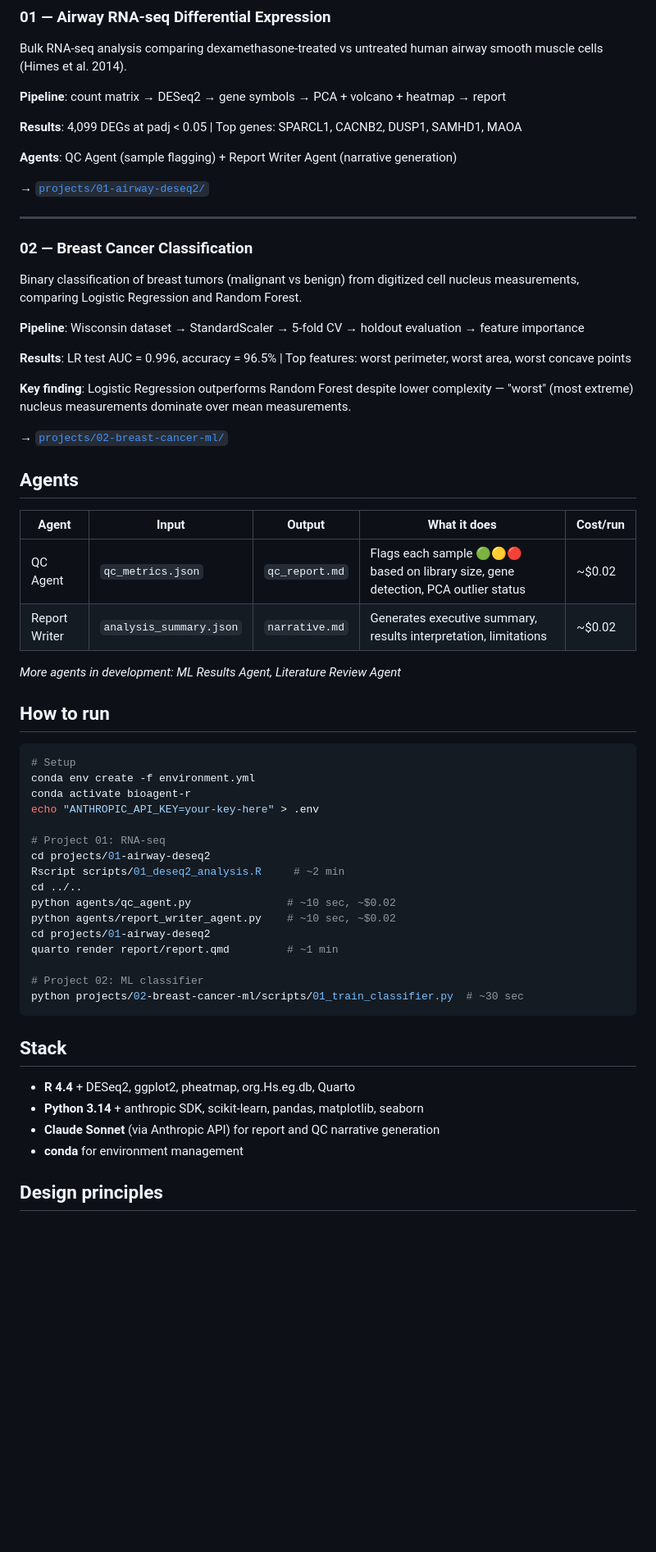
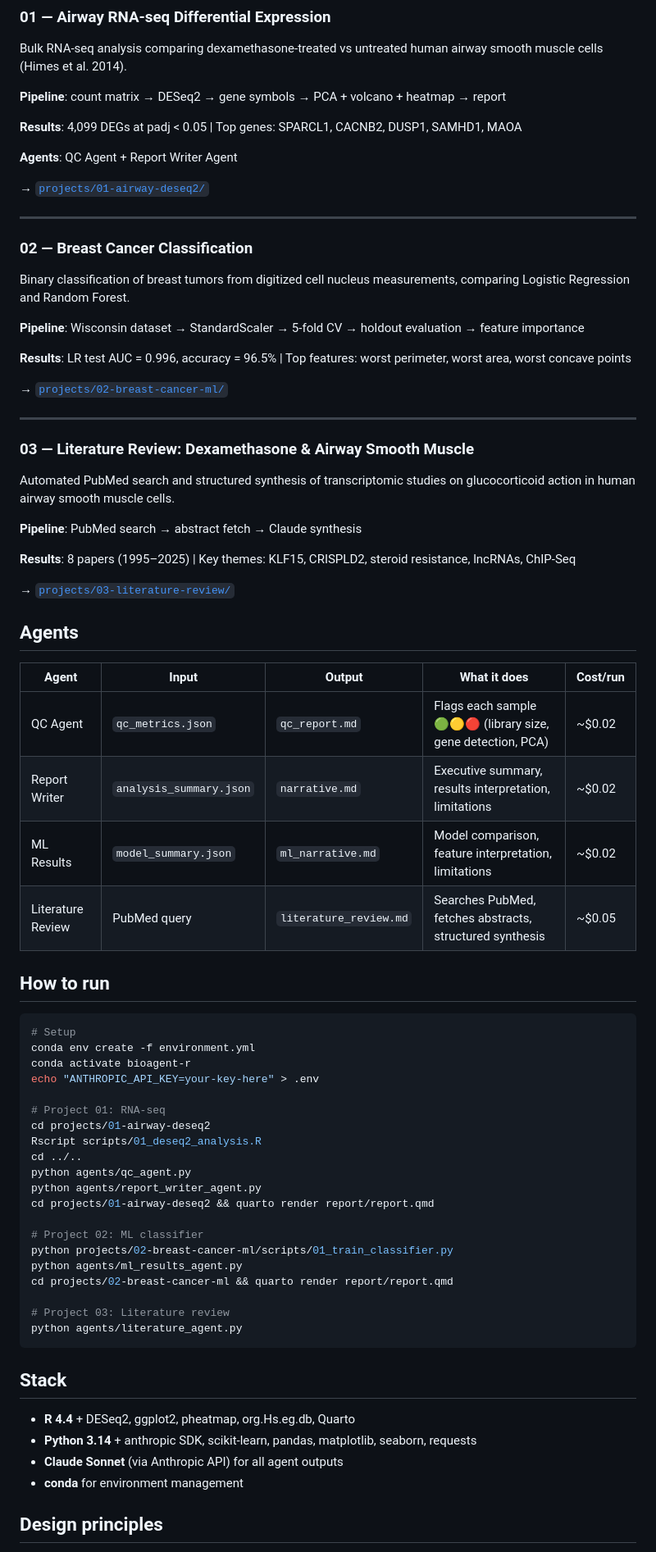
Before and after one commit to Lakog9/bioinformatics-agent-studio, a Markdown page: README.md, the part around one of its changes. Shown at 82% size. Drawn GitHub-style; blank space fills up the shorter version.

Commit message:
Update README: add project 03, all 4 agents, updated stack

````diff
--- a/README.md
+++ b/README.md
@@ -26,7 +26,7 @@ smooth muscle cells (Himes et al. 2014).
 
 **Results**: 4,099 DEGs at padj < 0.05 | Top genes: SPARCL1, CACNB2, DUSP1, SAMHD1, MAOA
 
-**Agents**: QC Agent (sample flagging) + Report Writer Agent (narrative generation)
+**Agents**: QC Agent + Report Writer Agent
 
 → [`projects/01-airway-deseq2/`](projects/01-airway-deseq2/)
 
@@ -34,26 +34,36 @@ smooth muscle cells (Himes et al. 2014).
 
 ### 02 — Breast Cancer Classification
 
-Binary classification of breast tumors (malignant vs benign) from digitized cell
-nucleus measurements, comparing Logistic Regression and Random Forest.
+Binary classification of breast tumors from digitized cell nucleus measurements,
+comparing Logistic Regression and Random Forest.
 
 **Pipeline**: Wisconsin dataset → StandardScaler → 5-fold CV → holdout evaluation → feature importance
 
 **Results**: LR test AUC = 0.996, accuracy = 96.5% | Top features: worst perimeter, worst area, worst concave points
 
-**Key finding**: Logistic Regression outperforms Random Forest despite lower complexity —
-"worst" (most extreme) nucleus measurements dominate over mean measurements.
+→ [`projects/02-breast-cancer-ml/`](projects/02-breast-cancer-ml/)
 
-→ [`projects/02-breast-cancer-ml/`](projects/02-breast-cancer-ml/)
+---
+
+### 03 — Literature Review: Dexamethasone & Airway Smooth Muscle
+
+Automated PubMed search and structured synthesis of transcriptomic studies on
+glucocorticoid action in human airway smooth muscle cells.
+
+**Pipeline**: PubMed search → abstract fetch → Claude synthesis
+
+**Results**: 8 papers (1995–2025) | Key themes: KLF15, CRISPLD2, steroid resistance, lncRNAs, ChIP-Seq
+
+→ [`projects/03-literature-review/`](projects/03-literature-review/)
 
 ## Agents
 
 | Agent | Input | Output | What it does | Cost/run |
 |---|---|---|---|---|
-| QC Agent | `qc_metrics.json` | `qc_report.md` | Flags each sample 🟢🟡🔴 based on library size, gene detection, PCA outlier status | ~$0.02 |
-| Report Writer | `analysis_summary.json` | `narrative.md` | Generates executive summary, results interpretation, limitations | ~$0.02 |
-
-*More agents in development: ML Results Agent, Literature Review Agent*
+| QC Agent | `qc_metrics.json` | `qc_report.md` | Flags each sample 🟢🟡🔴 (library size, gene detection, PCA) | ~$0.02 |
+| Report Writer | `analysis_summary.json` | `narrative.md` | Executive summary, results interpretation, limitations | ~$0.02 |
+| ML Results | `model_summary.json` | `ml_narrative.md` | Model comparison, feature interpretation, limitations | ~$0.02 |
+| Literature Review | PubMed query | `literature_review.md` | Searches PubMed, fetches abstracts, structured synthesis | ~$0.05 |
 
 ## How to run
 
@@ -65,22 +75,26 @@ echo "ANTHROPIC_API_KEY=your-key-here" > .env
 
 # Project 01: RNA-seq
 cd projects/01-airway-deseq2
-Rscript scripts/01_deseq2_analysis.R     # ~2 min
+Rscript scripts/01_deseq2_analysis.R
 cd ../..
-python agents/qc_agent.py               # ~10 sec, ~$0.02
-python agents/report_writer_agent.py    # ~10 sec, ~$0.02
-cd projects/01-airway-deseq2
-quarto render report/report.qmd         # ~1 min
+python agents/qc_agent.py
+python agents/report_writer_agent.py
+cd projects/01-airway-deseq2 && quarto render report/report.qmd
 
 # Project 02: ML classifier
-python projects/02-breast-cancer-ml/scripts/01_train_classifier.py  # ~30 sec
+python projects/02-breast-cancer-ml/scripts/01_train_classifier.py
+python agents/ml_results_agent.py
+cd projects/02-breast-cancer-ml && quarto render report/report.qmd
+
+# Project 03: Literature review
+python agents/literature_agent.py
 ```
 
 ## Stack
 
 - **R 4.4** + DESeq2, ggplot2, pheatmap, org.Hs.eg.db, Quarto
-- **Python 3.14** + anthropic SDK, scikit-learn, pandas, matplotlib, seaborn
-- **Claude Sonnet** (via Anthropic API) for report and QC narrative generation
+- **Python 3.14** + anthropic SDK, scikit-learn, pandas, matplotlib, seaborn, requests
+- **Claude Sonnet** (via Anthropic API) for all agent outputs
 - **conda** for environment management
 
 ## Design principles
````
Also changed, not shown: other parts of README.md (+3 -4 lines).
